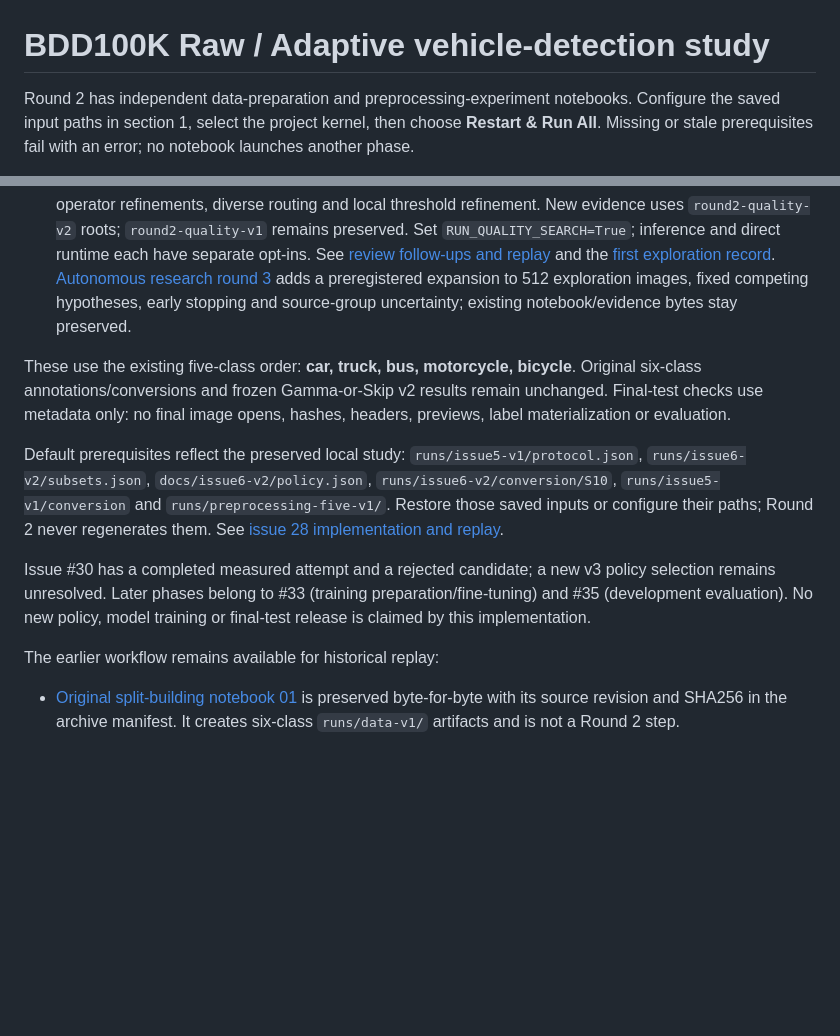
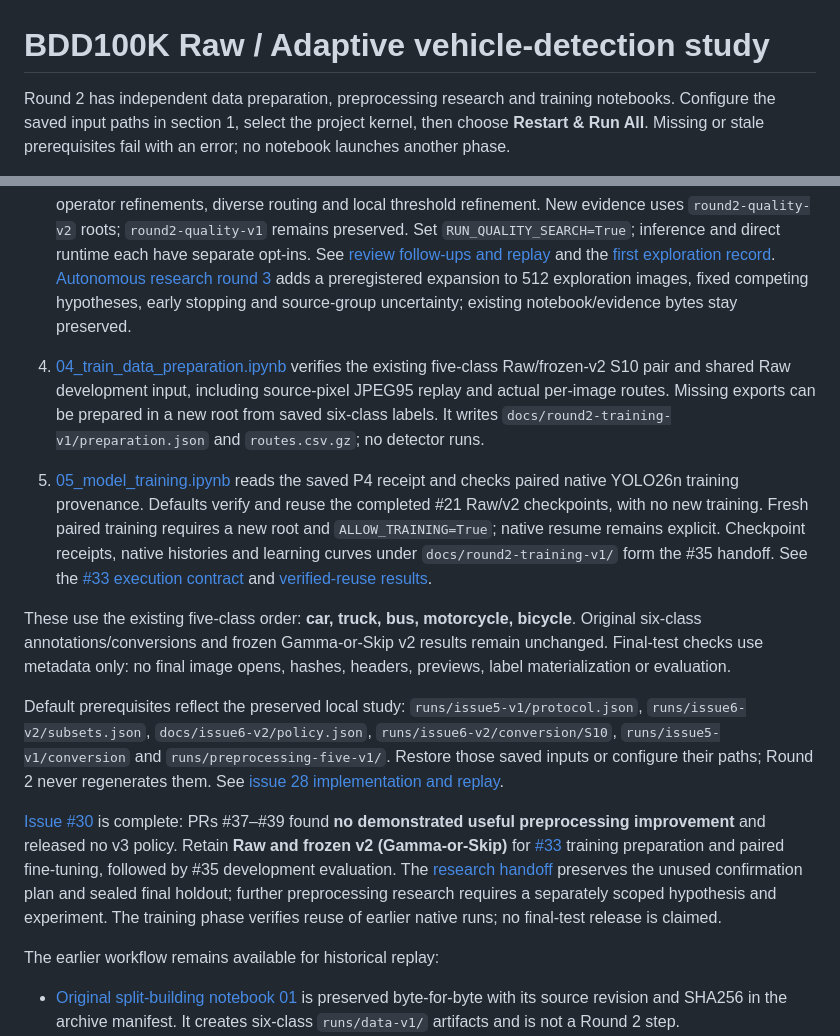
Before and after one commit to truong51972/vehicle-detection, a Markdown page: README.md, 2 parts joined by grey strips. Rendered like a GitHub page; blank space fills up the shorter version.

Commit message:
feat: add independent Raw/v2 training phases and verified reuse

```diff
--- a/README.md
+++ b/README.md
@@ -1,6 +1,6 @@
 # BDD100K Raw / Adaptive vehicle-detection study
 
-Round 2 has independent data-preparation and preprocessing-experiment notebooks. Configure the
+Round 2 has independent data preparation, preprocessing research and training notebooks. Configure the
 saved input paths in section 1, select the project kernel, then choose
 **Restart & Run All**. Missing or stale prerequisites fail with an error; no
 notebook launches another phase.
@@ -38,6 +38,20 @@ notebook launches another phase.
    expansion to 512 exploration images, fixed competing hypotheses, early stopping
    and source-group uncertainty; existing notebook/evidence bytes stay preserved.
 
+4. [04_train_data_preparation.ipynb](notebooks/04_train_data_preparation.ipynb)
+   verifies the existing five-class Raw/frozen-v2 S10 pair and shared Raw development
+   input, including source-pixel JPEG95 replay and actual per-image routes. Missing
+   exports can be prepared in a new root from saved six-class labels. It writes
+   `docs/round2-training-v1/preparation.json` and `routes.csv.gz`; no detector runs.
+5. [05_model_training.ipynb](notebooks/05_model_training.ipynb) reads the saved P4
+   receipt and checks paired native YOLO26n training provenance. Defaults verify
+   and reuse the completed #21 Raw/v2 checkpoints, with no new training. Fresh
+   paired training requires a new root and `ALLOW_TRAINING=True`; native resume
+   remains explicit. Checkpoint receipts, native histories and learning curves
+   under `docs/round2-training-v1/` form the #35 handoff. See the
+   [#33 execution contract](docs/ISSUE33_IMPLEMENTATION.md) and
+   [verified-reuse results](docs/ISSUE33_RESULTS.md).
+
 These use the existing five-class order: **car, truck, bus, motorcycle, bicycle**.
 Original six-class annotations/conversions and frozen Gamma-or-Skip v2 results
 remain unchanged. Final-test checks use metadata only: no final image opens,
@@ -49,10 +63,15 @@ Default prerequisites reflect the preserved local study: `runs/issue5-v1/protoco
 `runs/preprocessing-five-v1/`. Restore those saved inputs or configure their paths;
 Round 2 never regenerates them. See [issue 28 implementation and replay](docs/ISSUE28_IMPLEMENTATION.md).
 
-Issue #30 has a completed measured attempt and a rejected candidate; a new v3
-policy selection remains unresolved. Later phases
-belong to #33 (training preparation/fine-tuning) and #35 (development evaluation).
-No new policy, model training or final-test release is claimed by this implementation.
+[Issue #30](https://github.com/truong51972/vehicle-detection/issues/30) is complete:
+PRs #37–#39 found **no demonstrated useful preprocessing improvement** and released
+no v3 policy. Retain **Raw and frozen v2 (Gamma-or-Skip)** for
+[#33](https://github.com/truong51972/vehicle-detection/issues/33) training preparation
+and paired fine-tuning, followed by #35 development evaluation. The
+[research handoff](https://github.com/truong51972/vehicle-detection/issues/30#issuecomment-6664412401)
+preserves the unused confirmation plan and sealed final holdout; further preprocessing
+research requires a separately scoped hypothesis and experiment.
+The training phase verifies reuse of earlier native runs; no final-test release is claimed.
 
 The earlier workflow remains available for historical replay:
 
```
Also changed, not shown: docs/ISSUE33_IMPLEMENTATION.md (added, +92 -0 lines), docs/ISSUE33_RESULTS.md (added, +69 -0 lines), docs/round2-training-v1/convergence.png (added), 13 other files.
